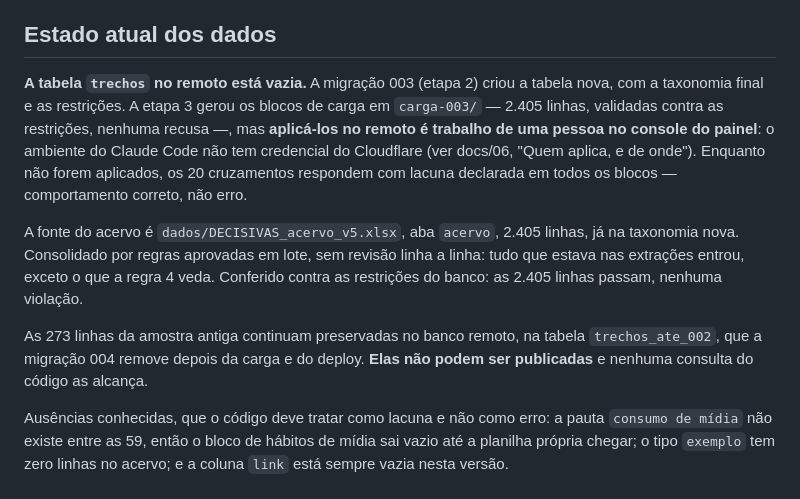
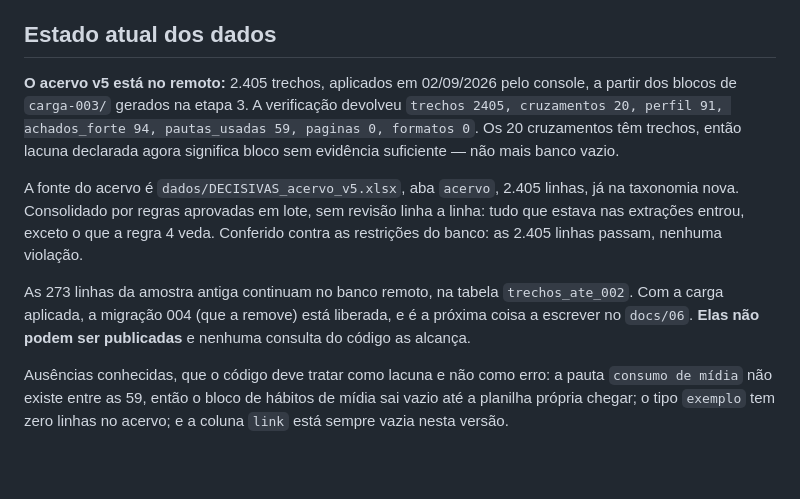
Before and after one commit to Quid-id/decisivas, a Markdown page: CLAUDE.md, the part around the change. Drawn GitHub-style; blank space fills up the shorter version.

```diff
--- a/CLAUDE.md
+++ b/CLAUDE.md
@@ -63,10 +63,10 @@ Os nomes antigos (`idosos`, `proteção do trabalhador`, `proteção da família
 
 ## Estado atual dos dados
 
-**A tabela `trechos` no remoto está vazia.** A migração 003 (etapa 2) criou a tabela nova, com a taxonomia final e as restrições. A etapa 3 gerou os blocos de carga em `carga-003/` — 2.405 linhas, validadas contra as restrições, nenhuma recusa —, mas **aplicá-los no remoto é trabalho de uma pessoa no console do painel**: o ambiente do Claude Code não tem credencial do Cloudflare (ver docs/06, "Quem aplica, e de onde"). Enquanto não forem aplicados, os 20 cruzamentos respondem com lacuna declarada em todos os blocos — comportamento correto, não erro.
+**O acervo v5 está no remoto:** 2.405 trechos, aplicados em 02/09/2026 pelo console, a partir dos blocos de `carga-003/` gerados na etapa 3. A verificação devolveu `trechos 2405, cruzamentos 20, perfil 91, achados_forte 94, pautas_usadas 59, paginas 0, formatos 0`. Os 20 cruzamentos têm trechos, então lacuna declarada agora significa bloco sem evidência suficiente — não mais banco vazio.
 
 A fonte do acervo é `dados/DECISIVAS_acervo_v5.xlsx`, aba `acervo`, 2.405 linhas, já na taxonomia nova. Consolidado por regras aprovadas em lote, sem revisão linha a linha: tudo que estava nas extrações entrou, exceto o que a regra 4 veda. Conferido contra as restrições do banco: as 2.405 linhas passam, nenhuma violação.
 
-As 273 linhas da amostra antiga continuam preservadas no banco remoto, na tabela `trechos_ate_002`, que a migração 004 remove depois da carga e do deploy. **Elas não podem ser publicadas** e nenhuma consulta do código as alcança.
+As 273 linhas da amostra antiga continuam no banco remoto, na tabela `trechos_ate_002`. Com a carga aplicada, a migração 004 (que a remove) está liberada, e é a próxima coisa a escrever no `docs/06`. **Elas não podem ser publicadas** e nenhuma consulta do código as alcança.
 
 Ausências conhecidas, que o código deve tratar como lacuna e não como erro: a pauta `consumo de mídia` não existe entre as 59, então o bloco de hábitos de mídia sai vazio até a planilha própria chegar; o tipo `exemplo` tem zero linhas no acervo; e a coluna `link` está sempre vazia nesta versão.
```
Also changed, not shown: docs/06-operacao.md (+5 -1 lines).
